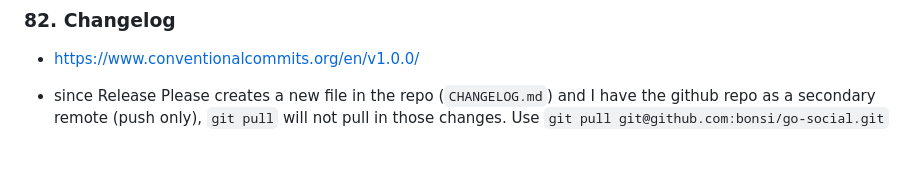
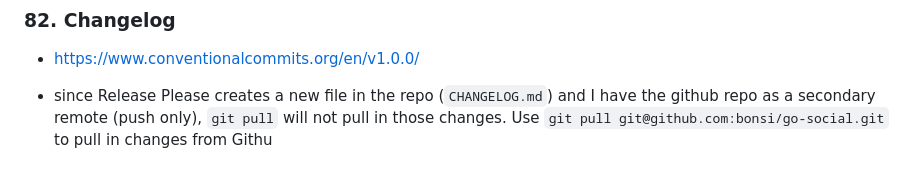
Before and after one commit to bonsi/go-social, a Markdown page: README.md, the part around the change. Rendered like a GitHub page.

Commit message:
82. Changelog

```diff
--- a/README.md
+++ b/README.md
@@ -611,4 +611,5 @@ git remote set-url --add --push origin git@github.com:bonsi/go-social.git
 
 - since Release Please creates a new file in the repo (`CHANGELOG.md`) and I
   have the github repo as a secondary remote (push only), `git pull` will not
-  pull in those changes. Use `git pull git@github.com:bonsi/go-social.git`
+  pull in those changes. Use `git pull git@github.com:bonsi/go-social.git` to
+  pull in changes from Githu
```
